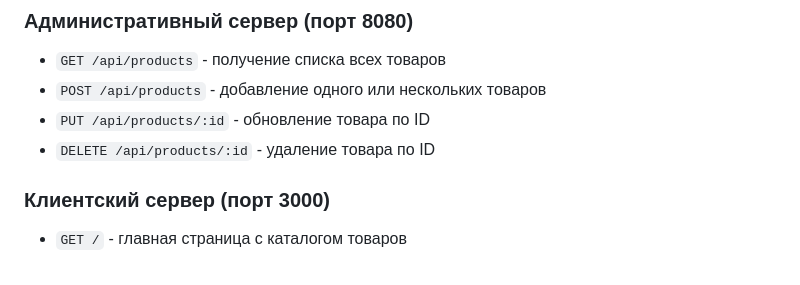
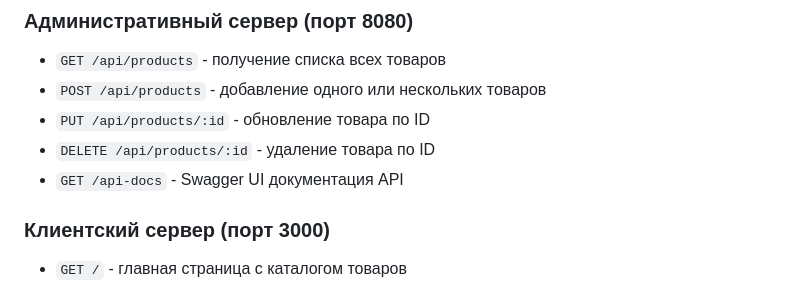
Before and after one commit to Llyesviel/store, a Markdown page: README.md, the part around the change. GitHub-like rendering.

```diff
--- a/README.md
+++ b/README.md
@@ -80,6 +80,7 @@ project/
 - `POST /api/products` - добавление одного или нескольких товаров
 - `PUT /api/products/:id` - обновление товара по ID
 - `DELETE /api/products/:id` - удаление товара по ID
+- `GET /api-docs` - Swagger UI документация API
 
 ### Клиентский сервер (порт 3000)
 
```
